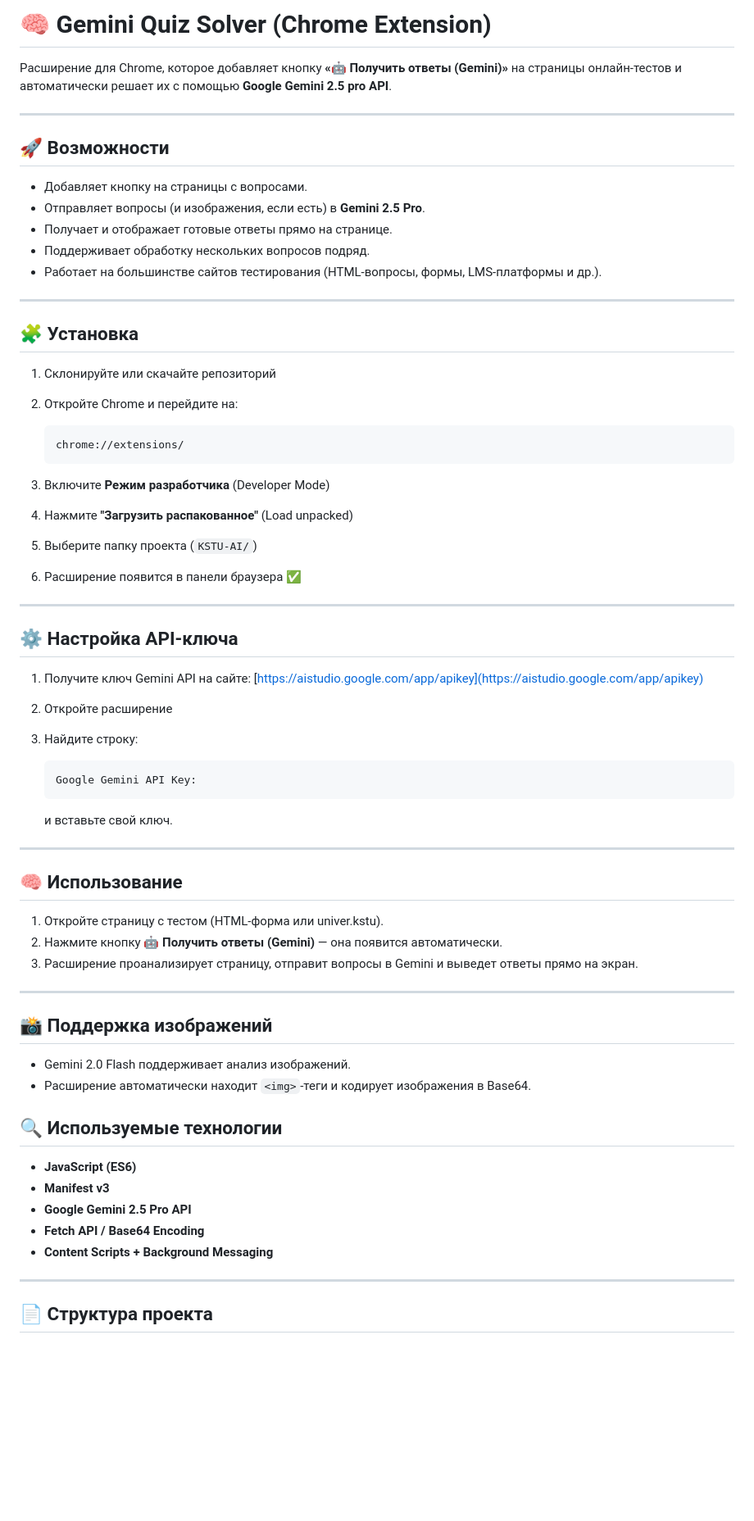
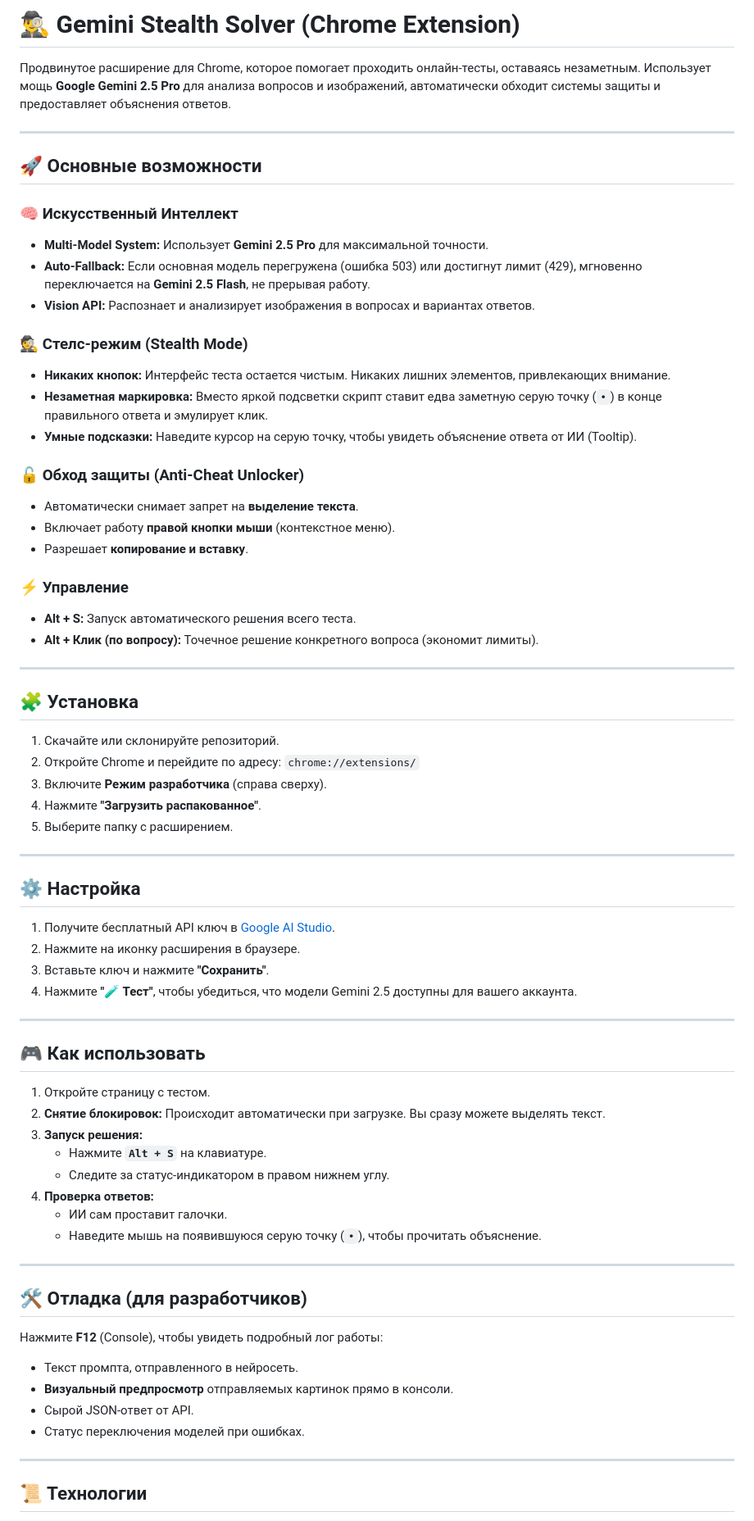
Before and after one commit to mansur54321/KSTU-AI, a Markdown page: README.md, the part around the change printed below. Shown: that part at 82% size. Rendered like a GitHub page; blank space fills up the shorter version.

````diff
--- a/README.md
+++ b/README.md
@@ -1,72 +1,73 @@
-# 🧠 Gemini Quiz Solver (Chrome Extension)
+# 🕵️‍♂️ Gemini Stealth Solver (Chrome Extension)
 
-Расширение для Chrome, которое добавляет кнопку **«🤖 Получить ответы (Gemini)»** на страницы онлайн-тестов и автоматически решает их с помощью **Google Gemini 2.5 pro API**.
+Продвинутое расширение для Chrome, которое помогает проходить онлайн-тесты, оставаясь незаметным. Использует мощь **Google Gemini 2.5 Pro** для анализа вопросов и изображений, автоматически обходит системы защиты и предоставляет объяснения ответов.
 
 ---
 
-## 🚀 Возможности
+## 🚀 Основные возможности
 
-- Добавляет кнопку на страницы с вопросами.
-- Отправляет вопросы (и изображения, если есть) в **Gemini 2.5 Pro**.
-- Получает и отображает готовые ответы прямо на странице.
-- Поддерживает обработку нескольких вопросов подряд.
-- Работает на большинстве сайтов тестирования (HTML-вопросы, формы, LMS-платформы и др.).
+### 🧠 Искусственный Интеллект
+*   **Multi-Model System:** Использует **Gemini 2.5 Pro** для максимальной точности.
+*   **Auto-Fallback:** Если основная модель перегружена (ошибка 503) или достигнут лимит (429), мгновенно переключается на **Gemini 2.5 Flash**, не прерывая работу.
+*   **Vision API:** Распознает и анализирует изображения в вопросах и вариантах ответов.
+
+### 🕵️ Стелс-режим (Stealth Mode)
+*   **Никаких кнопок:** Интерфейс теста остается чистым. Никаких лишних элементов, привлекающих внимание.
+*   **Незаметная маркировка:** Вместо яркой подсветки скрипт ставит едва заметную серую точку (`•`) в конце правильного ответа и эмулирует клик.
+*   **Умные подсказки:** Наведите курсор на серую точку, чтобы увидеть объяснение ответа от ИИ (Tooltip).
+
+### 🔓 Обход защиты (Anti-Cheat Unlocker)
+*   Автоматически снимает запрет на **выделение текста**.
+*   Включает работу **правой кнопки мыши** (контекстное меню).
+*   Разрешает **копирование и вставку**.
+
+### ⚡ Управление
+*   **Alt + S:** Запуск автоматического решения всего теста.
+*   **Alt + Клик (по вопросу):** Точечное решение конкретного вопроса (экономит лимиты).
 
 ---
 
 ## 🧩 Установка
 
-1. Склонируйте или скачайте репозиторий
-
-2. Откройте Chrome и перейдите на:
-
-   ```
-   chrome://extensions/
-   ```
-3. Включите **Режим разработчика** (Developer Mode)
-4. Нажмите **"Загрузить распакованное"** (Load unpacked)
-5. Выберите папку проекта (`KSTU-AI/`)
-6. Расширение появится в панели браузера ✅
+1. Скачайте или склонируйте репозиторий.
+2. Откройте Chrome и перейдите по адресу: `chrome://extensions/`
+3. Включите **Режим разработчика** (справа сверху).
+4. Нажмите **"Загрузить распакованное"**.
+5. Выберите папку с расширением.
 
 ---
 
-## ⚙️ Настройка API-ключа
+## ⚙️ Настройка
 
-1. Получите ключ Gemini API на сайте:
-   [https://aistudio.google.com/app/apikey](https://aistudio.google.com/app/apikey)
-2. Откройте расширение
-3. Найдите строку:
-
-   ```js
-   Google Gemini API Key:
-   ```
-
-   и вставьте свой ключ.
+1. Получите бесплатный API ключ в [Google AI Studio](https://aistudio.google.com/app/apikey).
+2. Нажмите на иконку расширения в браузере.
+3. Вставьте ключ и нажмите **"Сохранить"**.
+4. Нажмите **"🧪 Тест"**, чтобы убедиться, что модели Gemini 2.5 доступны для вашего аккаунта.
 
 ---
 
-## 🧠 Использование
+## 🎮 Как использовать
 
-1. Откройте страницу с тестом (HTML-форма или univer.kstu).
-2. Нажмите кнопку **🤖 Получить ответы (Gemini)** — она появится автоматически.
-3. Расширение проанализирует страницу, отправит вопросы в Gemini и выведет ответы прямо на экран.
+1. Откройте страницу с тестом.
+2. **Снятие блокировок:** Происходит автоматически при загрузке. Вы сразу можете выделять текст.
+3. **Запуск решения:**
+   *   Нажмите **`Alt + S`** на клавиатуре.
+   *   Следите за статус-индикатором в правом нижнем углу.
+4. **Проверка ответов:**
+   *   ИИ сам проставит галочки.
+   *   Наведите мышь на появившуюся серую точку (`•`), чтобы прочитать объяснение.
 
 ---
 
-## 📸 Поддержка изображений
+## 🛠 Отладка (для разработчиков)
 
-* Gemini 2.0 Flash поддерживает анализ изображений.
-* Расширение автоматически находит `<img>`-теги и кодирует изображения в Base64.
-
-## 🔍 Используемые технологии
-
-* **JavaScript (ES6)**
-* **Manifest v3**
-* **Google Gemini 2.5 Pro API**
-* **Fetch API / Base64 Encoding**
-* **Content Scripts + Background Messaging**
+Нажмите **F12** (Console), чтобы увидеть подробный лог работы:
+*   Текст промпта, отправленного в нейросеть.
+*   **Визуальный предпросмотр** отправляемых картинок прямо в консоли.
+*   Сырой JSON-ответ от API.
+*   Статус переключения моделей при ошибках.
 
 ---
 
-## 📄 Структура проекта
+## 📜 Технологии
 
````
Also changed, not shown: other parts of README.md (+6 -19 lines).
